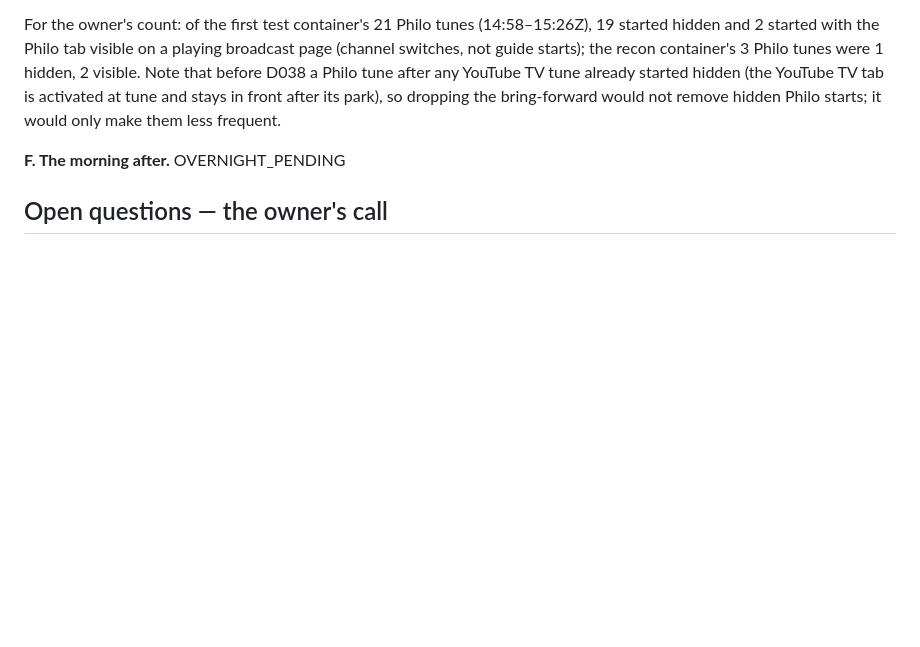
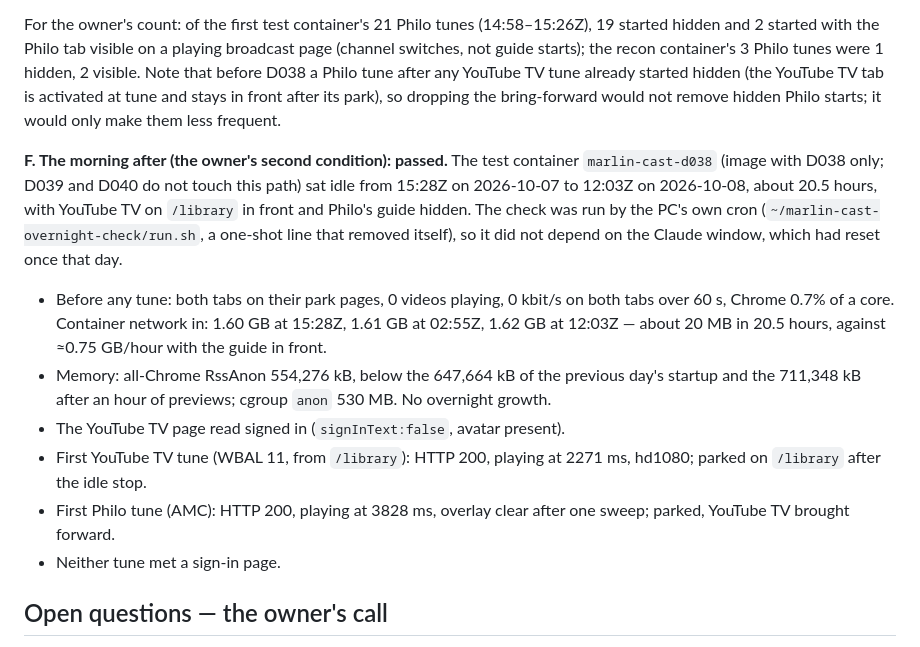
Before and after one commit to marlin1111ai/marlin-cast, a Markdown page: notebook/reports/recon-idle.md, the part around the change. Drawn GitHub-style; blank space fills up the shorter version.

Commit message:
Notebook: overnight check passed (recon-idle F); D038 acceptance complete
Co-Authored-By: Claude Opus 5.5 <noreply@anthropic.com>

```diff
--- a/notebook/reports/recon-idle.md
+++ b/notebook/reports/recon-idle.md
@@ -217,7 +217,28 @@ tab is activated at tune and stays in front after its park), so dropping the
 bring-forward would not remove hidden Philo starts; it would only make them
 less frequent.
 
-**F. The morning after.** OVERNIGHT_PENDING
+**F. The morning after (the owner's second condition): passed.** The test
+container `marlin-cast-d038` (image with D038 only; D039 and D040 do not
+touch this path) sat idle from 15:28Z on 2026-10-07 to 12:03Z on
+2026-10-08, about 20.5 hours, with YouTube TV on `/library` in front and
+Philo's guide hidden. The check was run by the PC's own cron
+(`~/marlin-cast-overnight-check/run.sh`, a one-shot line that removed
+itself), so it did not depend on the Claude window, which had reset once
+that day.
+
+- Before any tune: both tabs on their park pages, 0 videos playing, 0
+  kbit/s on both tabs over 60 s, Chrome 0.7% of a core. Container network
+  in: 1.60 GB at 15:28Z, 1.61 GB at 02:55Z, 1.62 GB at 12:03Z — about 20 MB
+  in 20.5 hours, against ≈0.75 GB/hour with the guide in front.
+- Memory: all-Chrome RssAnon 554,276 kB, below the 647,664 kB of the
+  previous day's startup and the 711,348 kB after an hour of previews;
+  cgroup `anon` 530 MB. No overnight growth.
+- The YouTube TV page read signed in (`signInText:false`, avatar present).
+- First YouTube TV tune (WBAL 11, from `/library`): HTTP 200, playing at
+  2271 ms, hd1080; parked on `/library` after the idle stop.
+- First Philo tune (AMC): HTTP 200, playing at 3828 ms, overlay clear after
+  one sweep; parked, YouTube TV brought forward.
+- Neither tune met a sign-in page.
 
 ## Open questions — the owner's call
 
```
Also changed, not shown: notebook/SESSION-STATE.md (+8 -3 lines).
